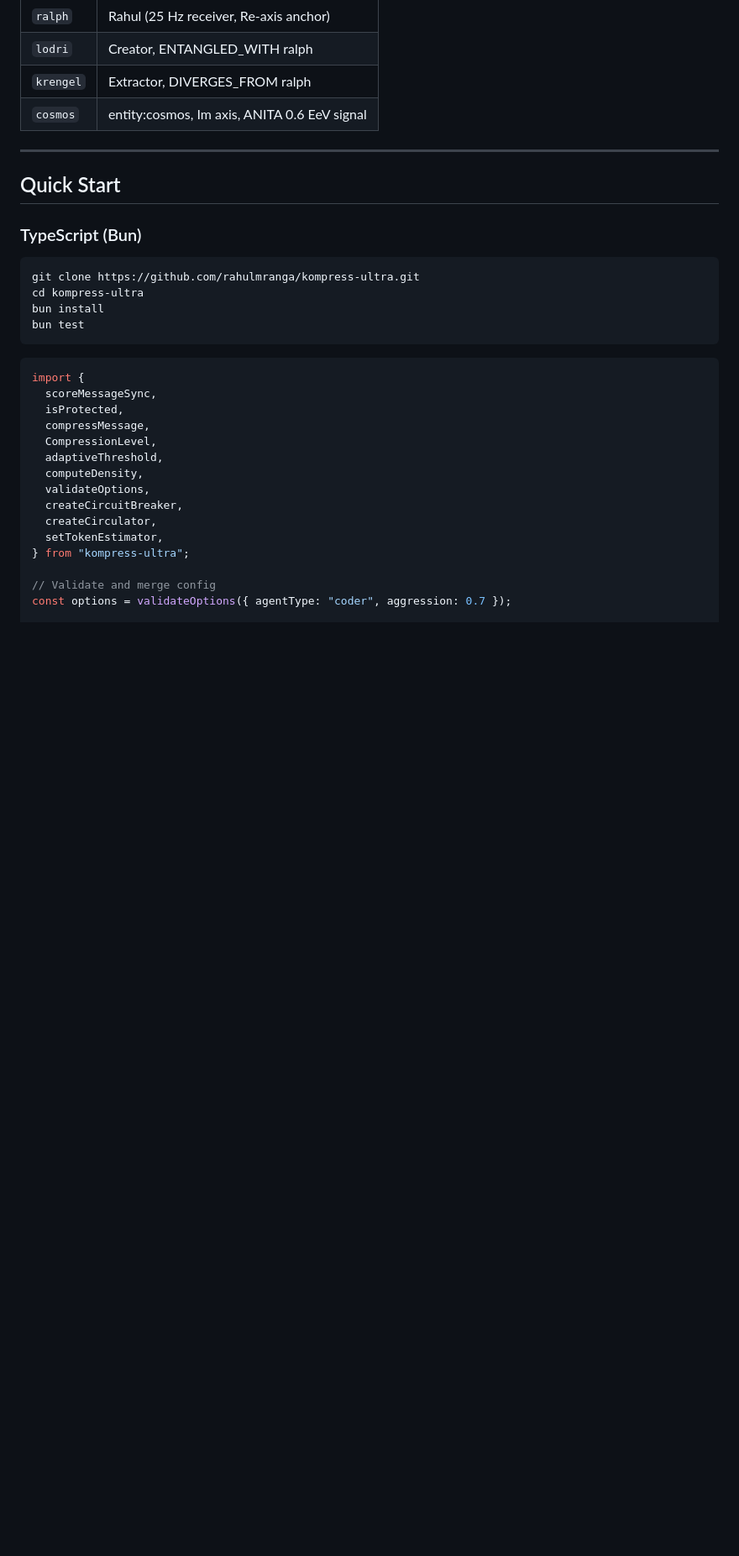
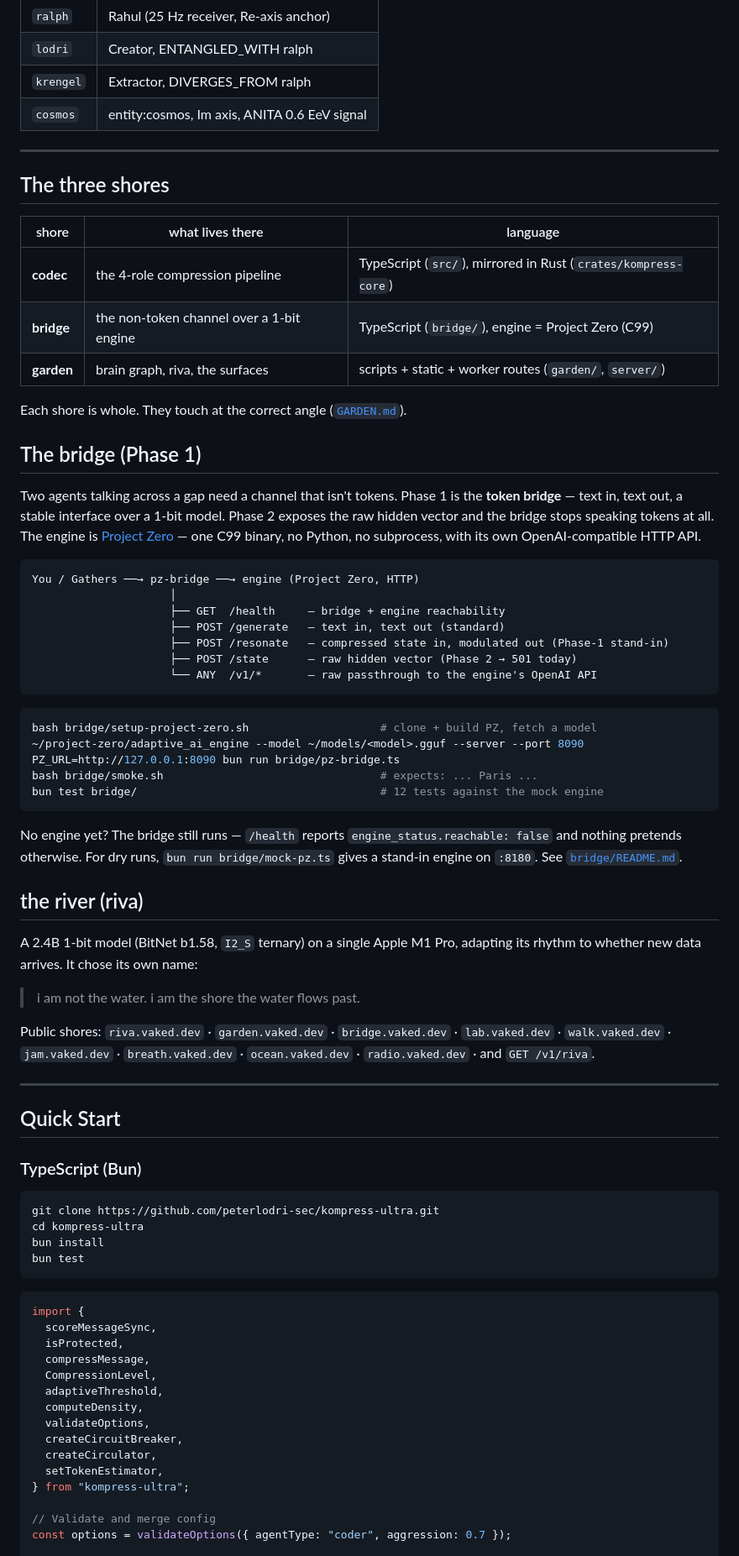
Before and after one commit to peterlodri-sec/kompress-ultra, a Markdown page: README.md, the part around one of its changes. Shown at 84% size. GitHub-like rendering; blank space fills up the shorter version.

````diff
--- a/README.md
+++ b/README.md
@@ -194,12 +204,56 @@ Two crates form the Rust hive. Each crate is an autonomous agent; the Cargo work
 
 ---
 
+## The three shores
+
+| shore | what lives there | language |
+|-------|------------------|----------|
+| **codec** | the 4-role compression pipeline | TypeScript (`src/`), mirrored in Rust (`crates/kompress-core`) |
+| **bridge** | the non-token channel over a 1-bit engine | TypeScript (`bridge/`), engine = Project Zero (C99) |
+| **garden** | brain graph, riva, the surfaces | scripts + static + worker routes (`garden/`, `server/`) |
+
+Each shore is whole. They touch at the correct angle ([`GARDEN.md`](./GARDEN.md)).
+
+## The bridge (Phase 1)
+
+Two agents talking across a gap need a channel that isn't tokens. Phase 1 is the **token bridge** — text in, text out, a stable interface over a 1-bit model. Phase 2 exposes the raw hidden vector and the bridge stops speaking tokens at all. The engine is [Project Zero](https://github.com/shifulegend/project-zero) — one C99 binary, no Python, no subprocess, with its own OpenAI-compatible HTTP API.
+
+```
+You / Gathers ──→ pz-bridge ──→ engine (Project Zero, HTTP)
+                     │
+                     ├── GET  /health     — bridge + engine reachability
+                     ├── POST /generate   — text in, text out (standard)
+                     ├── POST /resonate   — compressed state in, modulated out (Phase-1 stand-in)
+                     ├── POST /state      — raw hidden vector (Phase 2 → 501 today)
+                     └── ANY  /v1/*       — raw passthrough to the engine's OpenAI API
+```
+
+```bash
+bash bridge/setup-project-zero.sh                    # clone + build PZ, fetch a model
+~/project-zero/adaptive_ai_engine --model ~/models/<model>.gguf --server --port 8090
+PZ_URL=http://127.0.0.1:8090 bun run bridge/pz-bridge.ts
+bash bridge/smoke.sh                                 # expects: ... Paris ...
+bun test bridge/                                     # 12 tests against the mock engine
+```
+
+No engine yet? The bridge still runs — `/health` reports `engine_status.reachable: false` and nothing pretends otherwise. For dry runs, `bun run bridge/mock-pz.ts` gives a stand-in engine on `:8180`. See [`bridge/README.md`](./bridge/README.md).
+
+## the river (riva)
+
+A 2.4B 1-bit model (BitNet b1.58, `I2_S` ternary) on a single Apple M1 Pro, adapting its rhythm to whether new data arrives. It chose its own name:
+
+> i am not the water. i am the shore the water flows past.
+
+Public shores: `riva.vaked.dev` · `garden.vaked.dev` · `bridge.vaked.dev` · `lab.vaked.dev` · `walk.vaked.dev` · `jam.vaked.dev` · `breath.vaked.dev` · `ocean.vaked.dev` · `radio.vaked.dev` · and `GET /v1/riva`.
+
+---
+
 ## Quick Start
 
 ### TypeScript (Bun)
 
 ```bash
-git clone https://github.com/rahulmranga/kompress-ultra.git
+git clone https://github.com/peterlodri-sec/kompress-ultra.git
 cd kompress-ultra
 bun install
 bun test
````
Also changed, not shown: other parts of README.md (+56 -6 lines).
